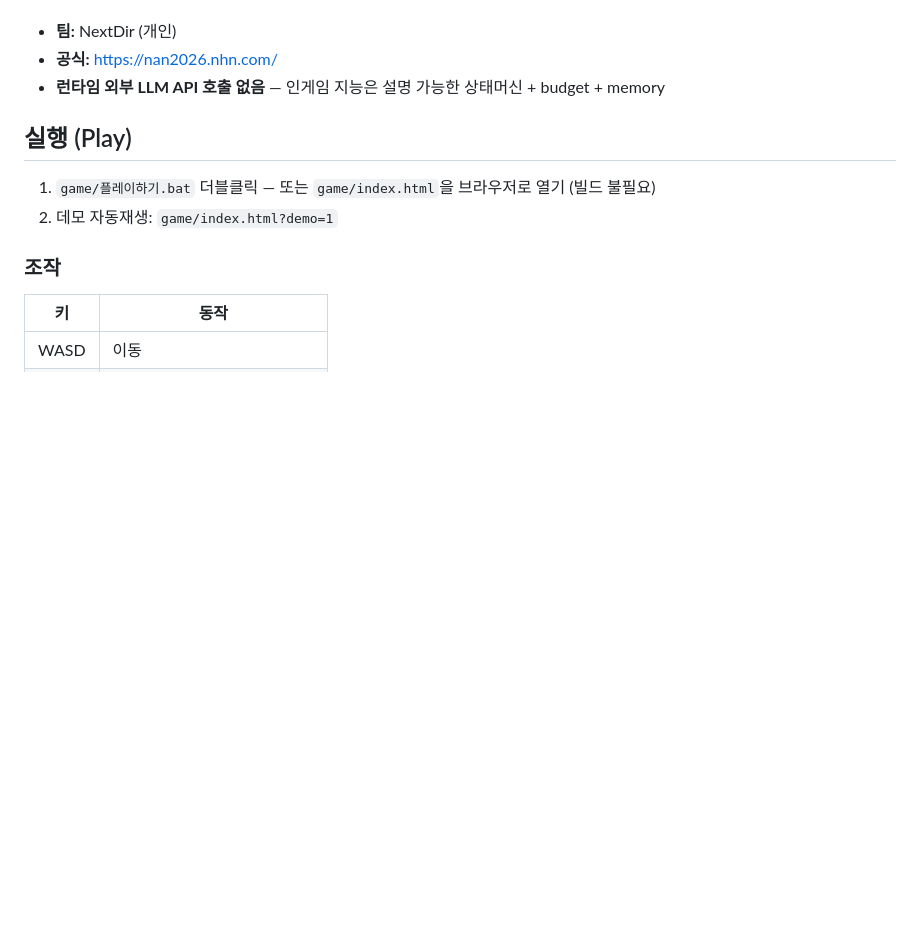
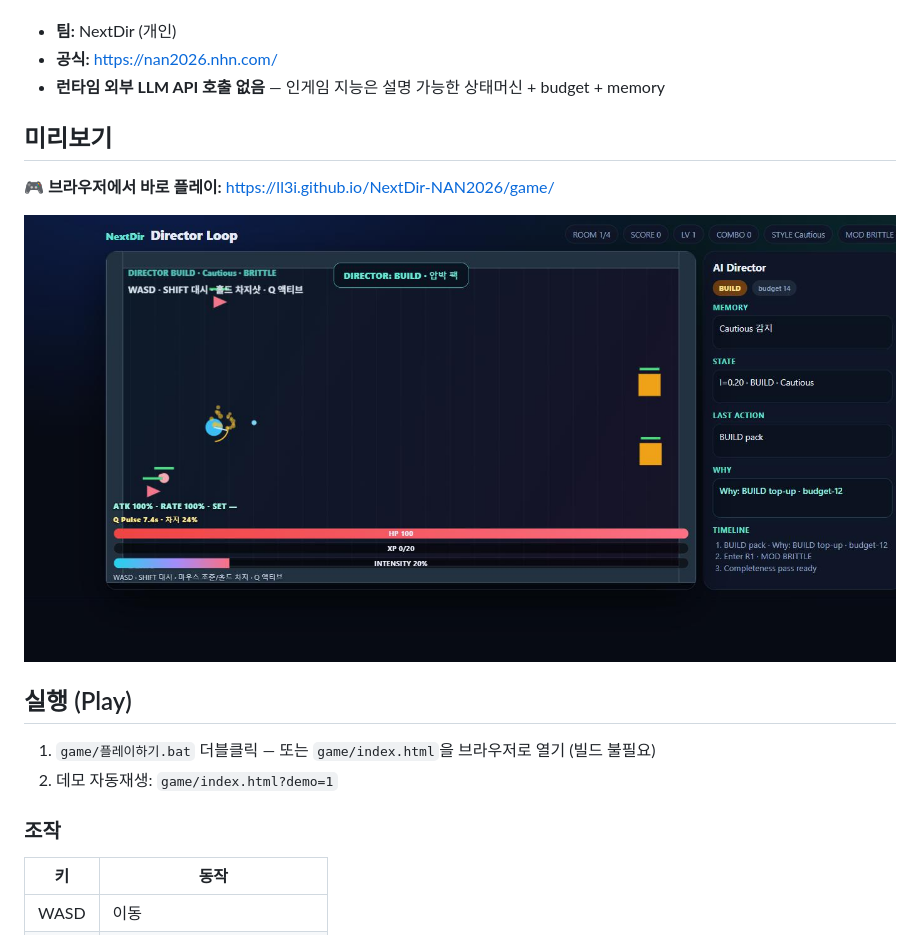
Before and after one commit to ll3i/NextDir-NAN2026, a Markdown page: README.md, the part around one of its changes. Drawn GitHub-style; pictures changed too: assets/preview.jpg (added); blank space fills up the shorter version.

Commit message:
Add project banner and preview to README
Co-Authored-By: Claude Fable 5 <noreply@anthropic.com>

```diff
--- a/README.md
+++ b/README.md
@@ -13,6 +15,12 @@ Director는 플레이어의 상태·스타일·직전 방 결과를 관찰해
 - **팀:** NextDir (개인)
 - **공식:** https://nan2026.nhn.com/
 - **런타임 외부 LLM API 호출 없음** — 인게임 지능은 설명 가능한 상태머신 + budget + memory
+
+## 미리보기
+
+**🎮 브라우저에서 바로 플레이:** https://ll3i.github.io/NextDir-NAN2026/game/
+
+![Director Loop 게임플레이 — AI Director 패널](assets/preview.jpg)
 
 ## 실행 (Play)
 
```
Also changed, not shown: other parts of README.md (+2 -0 lines), 1 other file.
